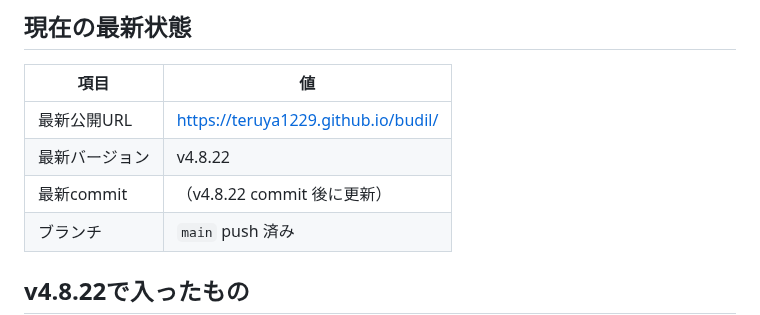
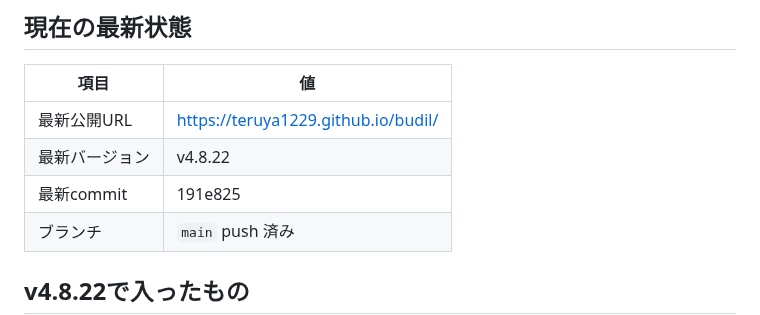
Before and after one commit to teruya1229/budil, a Markdown page: handoff.md, the part around the change. GitHub-like rendering.

Commit message:
Update handoff commit hash for v4.8.22
Co-authored-by: Cursor <cursoragent@cursor.com>

```diff
--- a/handoff.md
+++ b/handoff.md
@@ -17,7 +17,7 @@
 |------|-----|
 | 最新公開URL | https://teruya1229.github.io/budil/ |
 | 最新バージョン | v4.8.22 |
-| 最新commit | （v4.8.22 commit 後に更新） |
+| 最新commit | 191e825 |
 | ブランチ | `main` push 済み |
 
 ## v4.8.22で入ったもの
```
